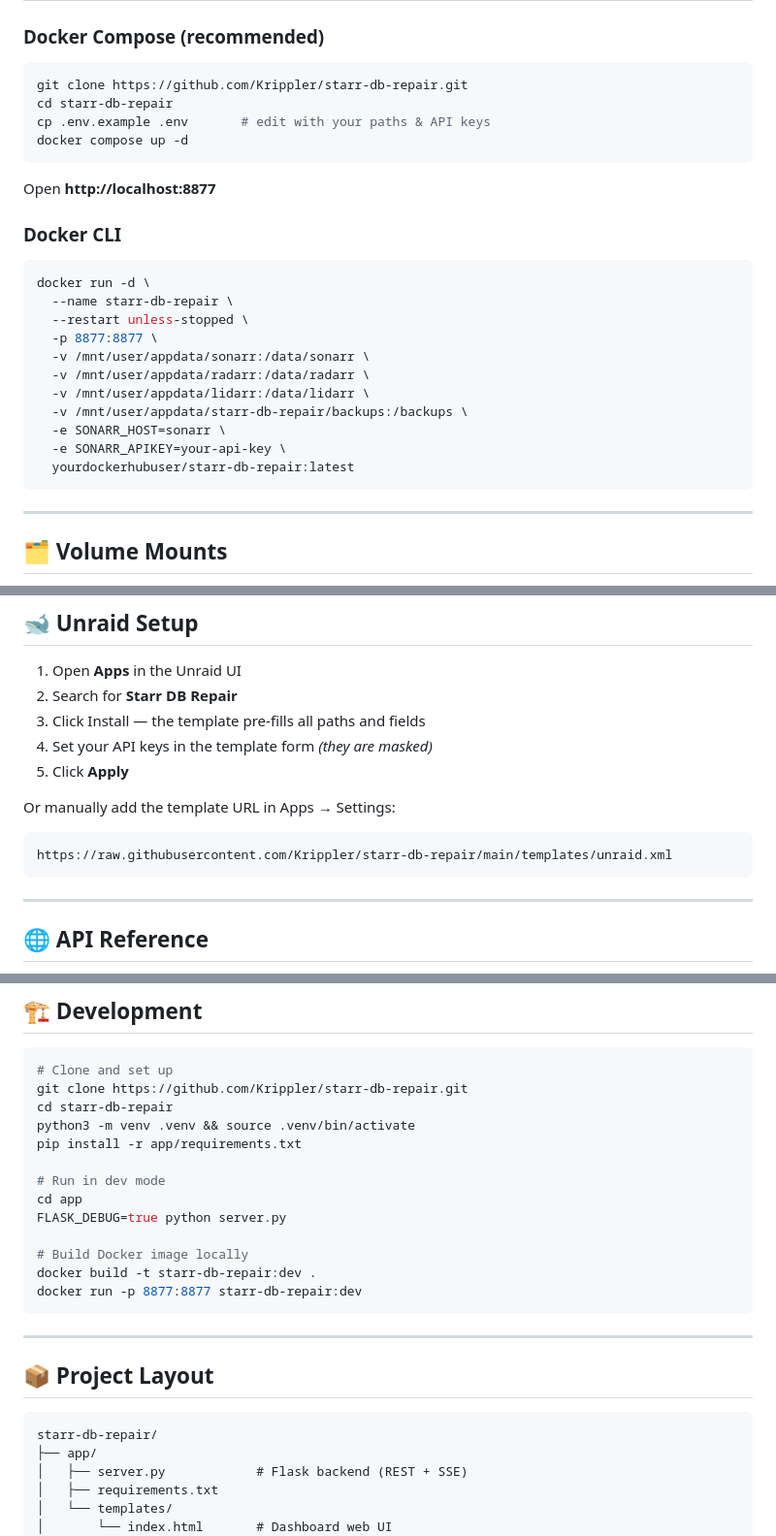
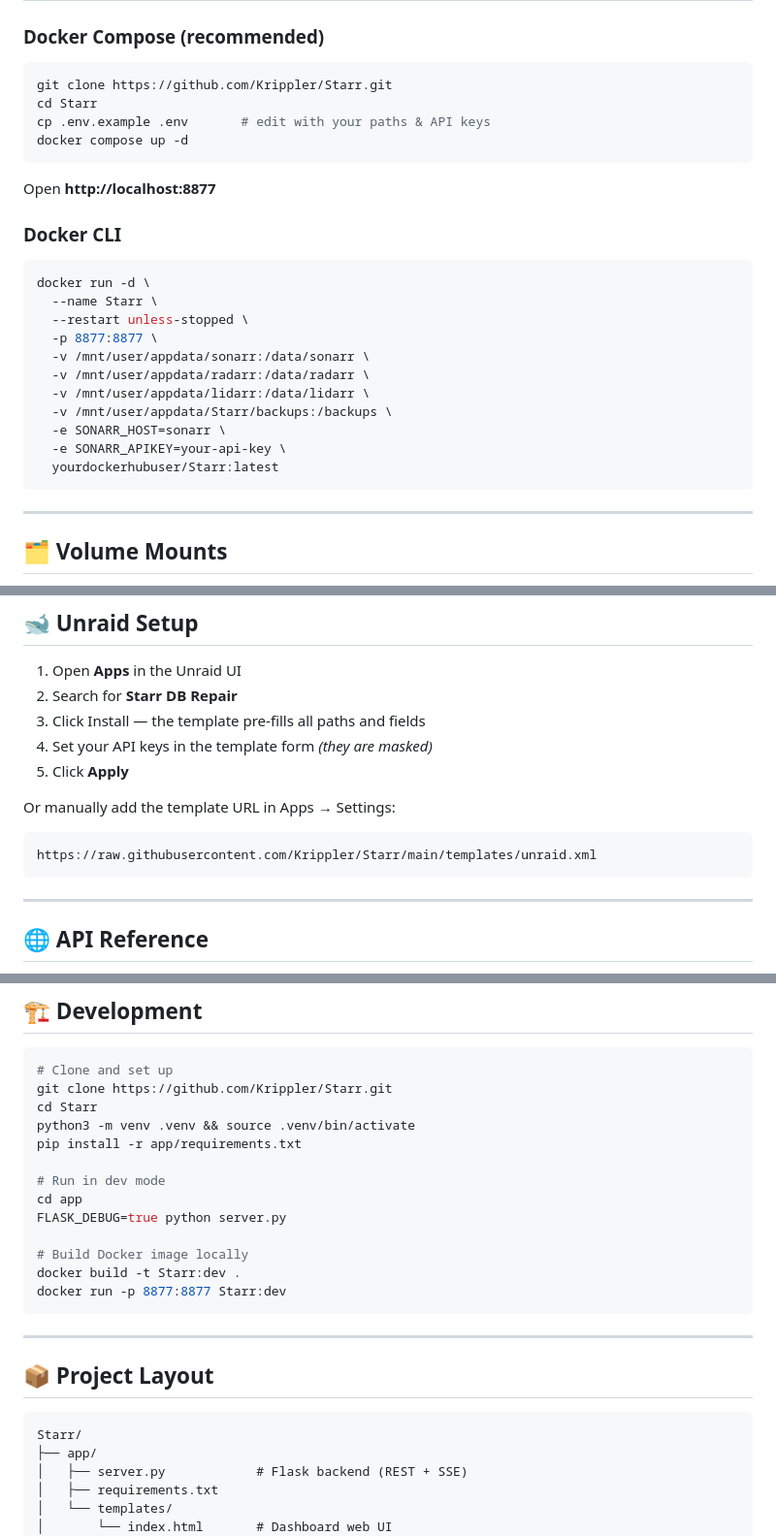
Before and after one commit to Krippler/Starr, a Markdown page: README.md, 3 parts joined by grey strips. Shown at 97% size. GitHub-like rendering.

Commit message:
Update README for 'Starr' project references

````diff
--- a/README.md
+++ b/README.md
@@ -33,8 +33,8 @@
 ### Docker Compose (recommended)
 
 ```bash
-git clone https://github.com/Krippler/starr-db-repair.git
-cd starr-db-repair
+git clone https://github.com/Krippler/Starr.git
+cd Starr
 cp .env.example .env       # edit with your paths & API keys
 docker compose up -d
 ```
@@ -45,16 +45,16 @@ Open **http://localhost:8877**
 
 ```bash
 docker run -d \
-  --name starr-db-repair \
+  --name Starr \
   --restart unless-stopped \
   -p 8877:8877 \
   -v /mnt/user/appdata/sonarr:/data/sonarr \
   -v /mnt/user/appdata/radarr:/data/radarr \
   -v /mnt/user/appdata/lidarr:/data/lidarr \
-  -v /mnt/user/appdata/starr-db-repair/backups:/backups \
+  -v /mnt/user/appdata/Starr/backups:/backups \
   -e SONARR_HOST=sonarr \
   -e SONARR_APIKEY=your-api-key \
-  yourdockerhubuser/starr-db-repair:latest
+  yourdockerhubuser/Starr:latest
 ```
 
 ---
@@ -141,7 +141,7 @@ docker restart sonarr     # or radarr / lidarr
 
 Or manually add the template URL in Apps → Settings:
 ```
-https://raw.githubusercontent.com/Krippler/starr-db-repair/main/templates/unraid.xml
+https://raw.githubusercontent.com/Krippler/Starr/main/templates/unraid.xml
 ```
 
 ---
@@ -182,8 +182,8 @@ https://raw.githubusercontent.com/Krippler/starr-db-repair/main/templates/unraid
 
 ```bash
 # Clone and set up
-git clone https://github.com/Krippler/starr-db-repair.git
-cd starr-db-repair
+git clone https://github.com/Krippler/Starr.git
+cd Starr
 python3 -m venv .venv && source .venv/bin/activate
 pip install -r app/requirements.txt
 
@@ -192,8 +192,8 @@ cd app
 FLASK_DEBUG=true python server.py
 
 # Build Docker image locally
-docker build -t starr-db-repair:dev .
-docker run -p 8877:8877 starr-db-repair:dev
+docker build -t Starr:dev .
+docker run -p 8877:8877 Starr:dev
 ```
 
 ---
@@ -201,7 +201,7 @@ docker run -p 8877:8877 starr-db-repair:dev
 ## 📦 Project Layout
 
 ```
-starr-db-repair/
+Starr/
 ├── app/
 │   ├── server.py            # Flask backend (REST + SSE)
 │   ├── requirements.txt
````
Also changed, not shown: other parts of README.md (+4 -4 lines).
